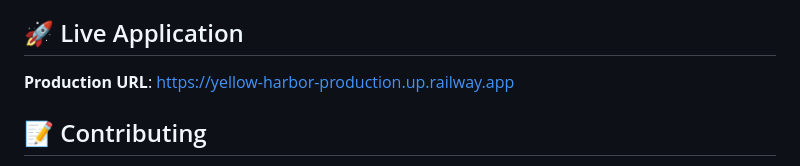
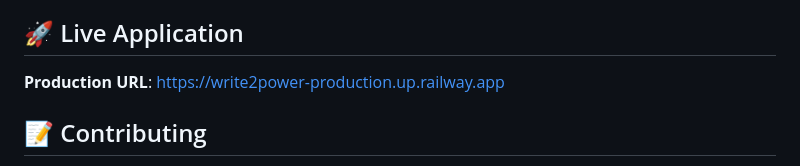
Before and after one commit to muazamsarfaraz/dearpower, a Markdown page: README.md, the part around the change. GitHub-like rendering.

```diff
--- a/README.md
+++ b/README.md
@@ -188,7 +188,7 @@ write2power/
 
 ## 🚀 Live Application
 
-**Production URL**: https://yellow-harbor-production.up.railway.app
+**Production URL**: https://write2power-production.up.railway.app
 
 ## 📝 Contributing
 
```
